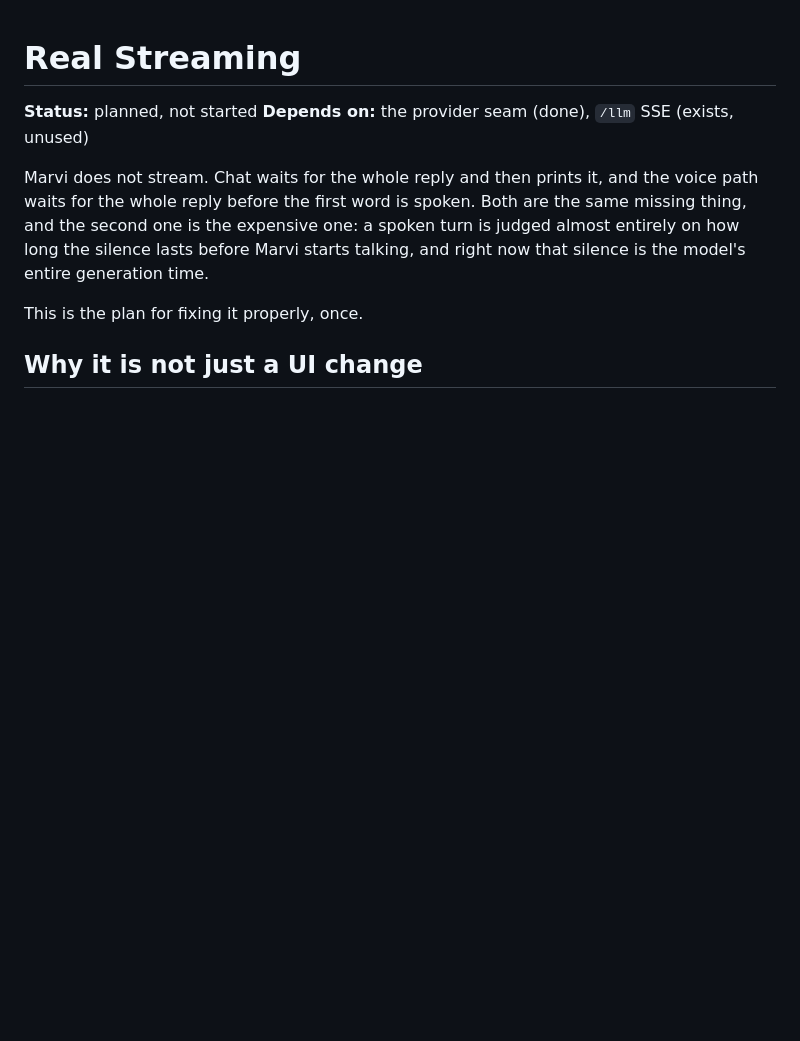
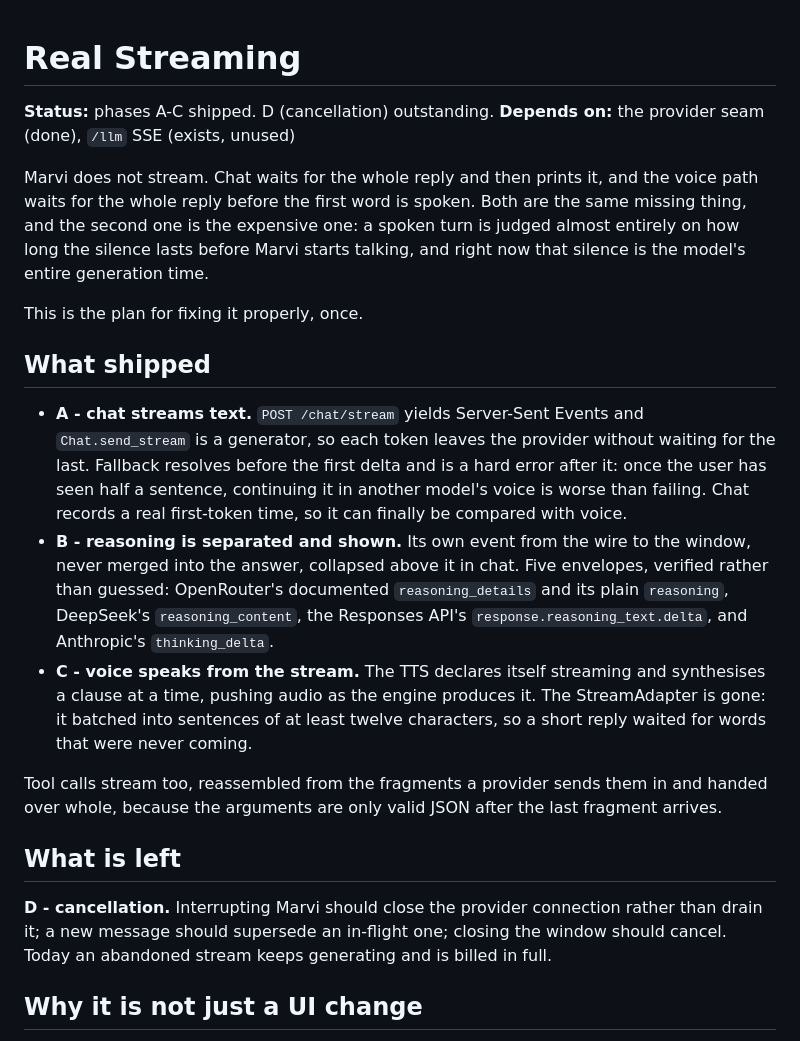
Before and after one commit to xRetr00/Marvi-OS, a Markdown page: docs/plans/REAL-STREAMING.md, the part around the change. Rendered like a GitHub page; blank space fills up the shorter version.

Commit message:
docs: record what shipped in Real Streaming
Phases A, B and C are in. D -- cancellation -- is not: an abandoned
stream still generates to completion and is billed for it.

Co-Authored-By: Claude Opus 5 <noreply@anthropic.com>

```diff
--- a/docs/plans/REAL-STREAMING.md
+++ b/docs/plans/REAL-STREAMING.md
@@ -1,6 +1,6 @@
 # Real Streaming
 
-**Status:** planned, not started
+**Status:** phases A-C shipped. D (cancellation) outstanding.
 **Depends on:** the provider seam (done), `/llm` SSE (exists, unused)
 
 Marvi does not stream. Chat waits for the whole reply and then prints it, and
@@ -11,6 +11,36 @@ starts talking, and right now that silence is the model's entire generation
 time.
 
 This is the plan for fixing it properly, once.
+
+## What shipped
+
+* **A - chat streams text.** `POST /chat/stream` yields Server-Sent Events and
+  `Chat.send_stream` is a generator, so each token leaves the provider without
+  waiting for the last. Fallback resolves before the first delta and is a hard
+  error after it: once the user has seen half a sentence, continuing it in
+  another model's voice is worse than failing. Chat records a real first-token
+  time, so it can finally be compared with voice.
+* **B - reasoning is separated and shown.** Its own event from the wire to the
+  window, never merged into the answer, collapsed above it in chat. Five
+  envelopes, verified rather than guessed: OpenRouter's documented
+  `reasoning_details` and its plain `reasoning`, DeepSeek's `reasoning_content`,
+  the Responses API's `response.reasoning_text.delta`, and Anthropic's
+  `thinking_delta`.
+* **C - voice speaks from the stream.** The TTS declares itself streaming and
+  synthesises a clause at a time, pushing audio as the engine produces it. The
+  StreamAdapter is gone: it batched into sentences of at least twelve
+  characters, so a short reply waited for words that were never coming.
+
+Tool calls stream too, reassembled from the fragments a provider sends them in
+and handed over whole, because the arguments are only valid JSON after the last
+fragment arrives.
+
+## What is left
+
+**D - cancellation.** Interrupting Marvi should close the provider connection
+rather than drain it; a new message should supersede an in-flight one; closing
+the window should cancel. Today an abandoned stream keeps generating and is
+billed in full.
 
 ## Why it is not just a UI change
 
```
